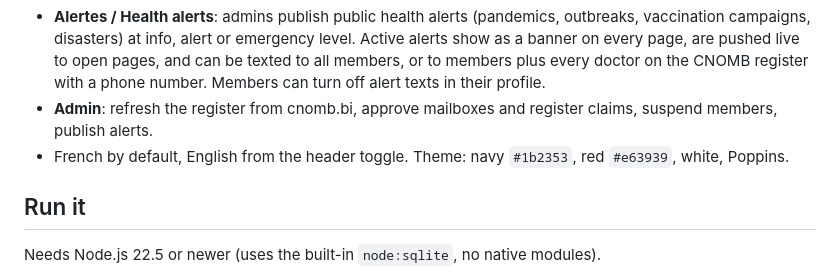
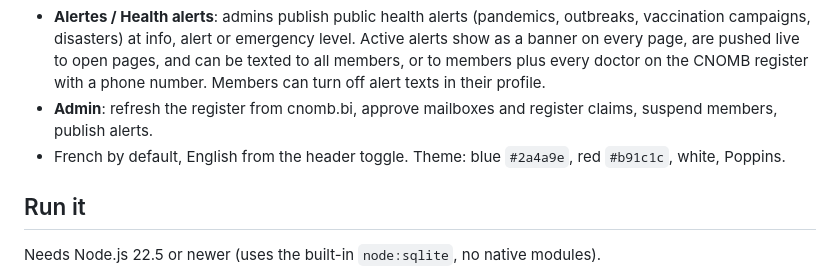
Before and after one commit to Burundi-Tech-Hub/docteurs-bi, a Markdown page: README.md, the part around the change. Rendered like a GitHub page.

Commit message:
README theme colours

```diff
--- a/README.md
+++ b/README.md
@@ -9,7 +9,7 @@ Réseau professionnel des médecins du Burundi / A professional network for Buru
 - **Discussions / Chat**: real-time channels (Général, Cas cliniques, Emplois & formations) and private one-to-one messages, members only.
 - **Alertes / Health alerts**: admins publish public health alerts (pandemics, outbreaks, vaccination campaigns, disasters) at info, alert or emergency level. Active alerts show as a banner on every page, are pushed live to open pages, and can be texted to all members, or to members plus every doctor on the CNOMB register with a phone number. Members can turn off alert texts in their profile.
 - **Admin**: refresh the register from cnomb.bi, approve mailboxes and register claims, suspend members, publish alerts.
-- French by default, English from the header toggle. Theme: navy `#1b2353`, red `#e63939`, white, Poppins.
+- French by default, English from the header toggle. Theme: blue `#2a4a9e`, red `#b91c1c`, white, Poppins.
 
 ## Run it
 
```
